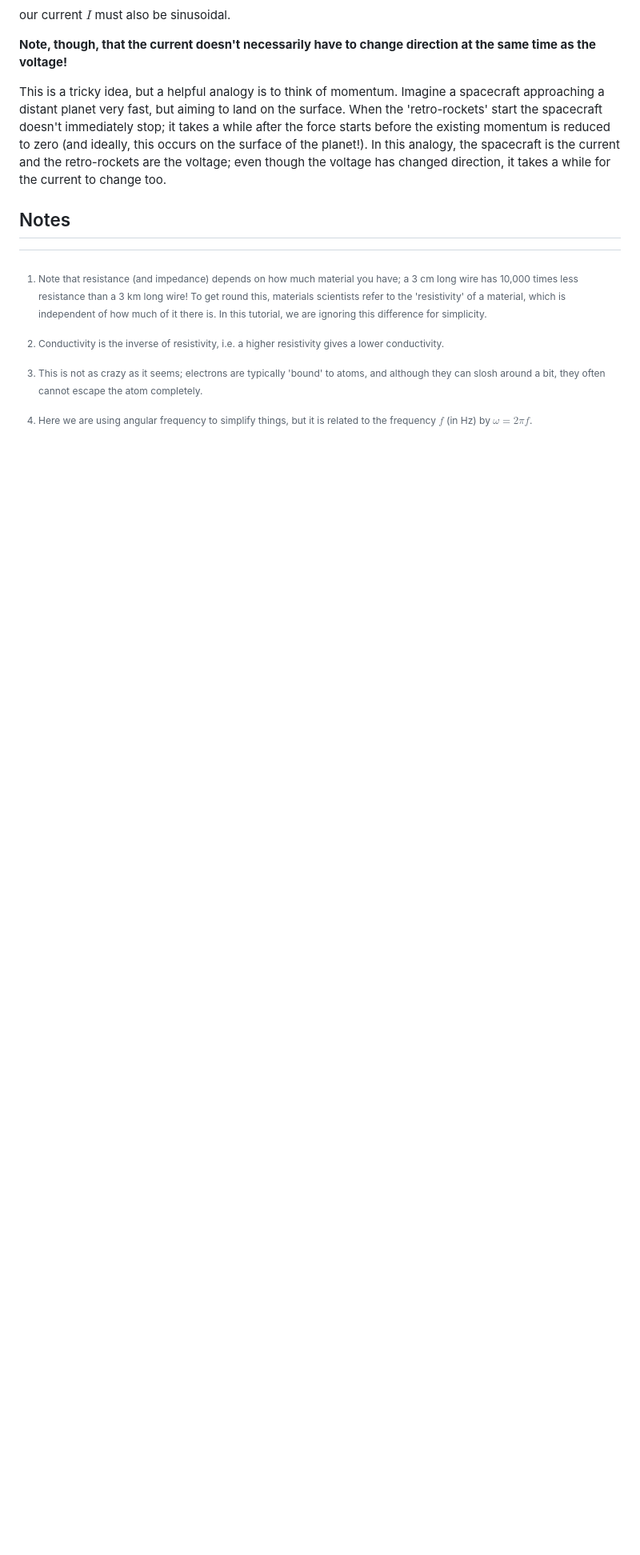
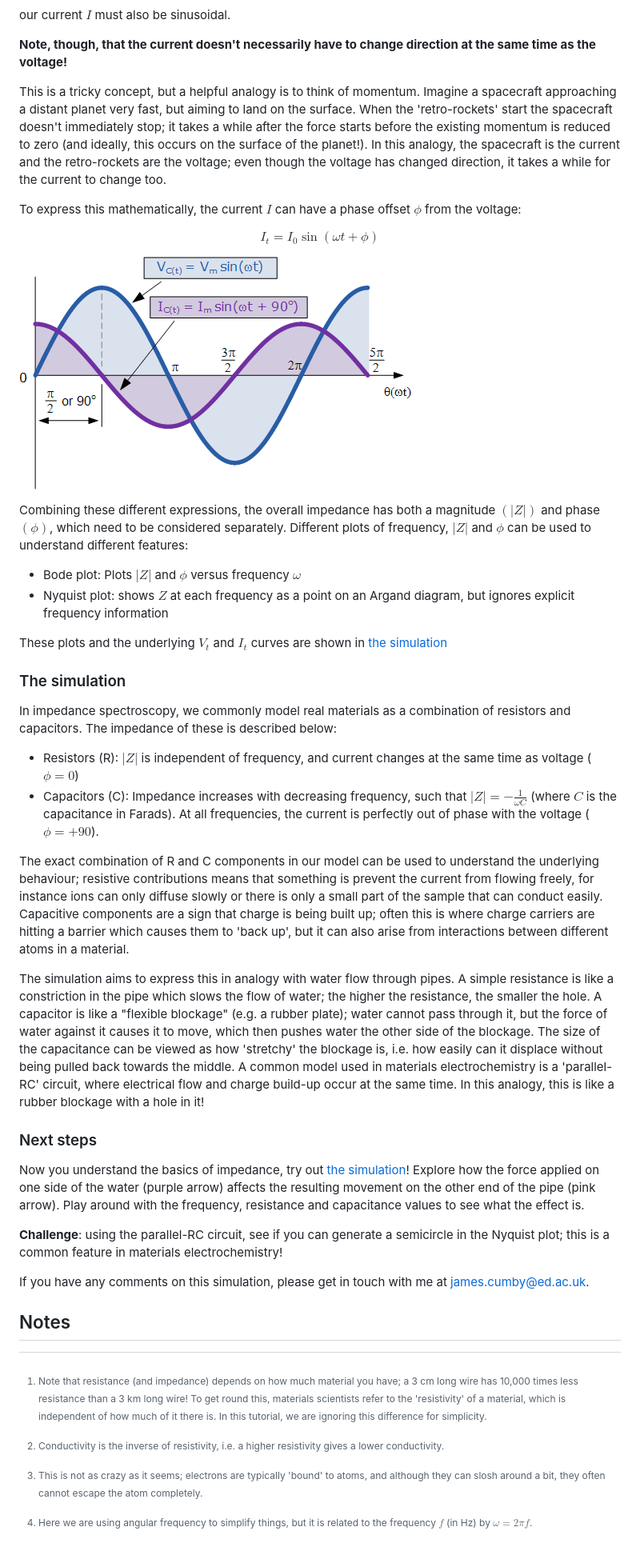
Before and after one commit to jcumby/interactive_impedance, a Markdown page: index.md, the part around the change printed below. Shown: that part at 80% size. Rendered like a GitHub page; pictures changed too: current_voltage.gif (added); blank space fills up the shorter version.

Commit message:
First completed draft of index

```diff
--- a/index.md
+++ b/index.md
@@ -73,14 +73,56 @@ our current $I$ must also be sinusoidal.
 **Note, though, that the current doesn't necessarily have to change direction at the same time
 as the voltage!**
 
-This is a tricky idea, but a helpful analogy is to think of momentum. Imagine a spacecraft approaching a
+This is a tricky concept, but a helpful analogy is to think of momentum. Imagine a spacecraft approaching a
 distant planet very fast, but aiming to land on the surface. When the 'retro-rockets' start the spacecraft doesn't
 immediately stop; it takes a while after the force starts before the existing momentum is reduced to zero (and ideally, this occurs
 on the surface of the planet!). In this analogy, the spacecraft is the current and the retro-rockets are the voltage; even
 though the voltage has changed direction, it takes a while for the current to change too.
 
+To express this mathematically, the current $I$ can have a phase offset $\phi$ from the voltage:
+
+$$
+I_t = I_0 \sin (\omega t + \phi)
+$$
+
+![Graph showing sinusoidal voltage and current with a phase offset](./current_voltage.gif)
+
+Combining these different expressions, the overall impedance has both a magnitude $(|Z|)$ and phase $(\phi)$, which need to be considered separately.
+Different plots of frequency, $|Z|$ and $\phi$ can be used to understand different features:
+
+- Bode plot: Plots $|Z|$ and $\phi$ versus frequency $\omega$
+- Nyquist plot: shows $Z$ at each frequency as a point on an Argand diagram, but ignores explicit frequency information
+
+These plots and the underlying $V_t$ and $I_t$ curves are shown in [the simulation](./interactive_impedance.html)
 
 
+### The simulation
+
+In impedance spectroscopy, we commonly model real materials as a combination of resistors and capacitors. The impedance of these is described below:
+
+- Resistors (R): $|Z|$ is independent of frequency, and current changes at the same time as voltage ($\phi=0$)
+- Capacitors (C): Impedance increases with decreasing frequency, such that $|Z| = -\frac{1}{\omega C}$ (where $C$ is the capacitance in Farads). At all frequencies, the current is perfectly out of phase with the voltage ($\phi=+90$).
+
+The exact combination of R and C components in our model can be used to understand the underlying behaviour; resistive contributions means that something is prevent the current from flowing freely,
+for instance ions can only diffuse slowly or there is only a small part of the sample that can conduct easily. Capacitive components are a sign that charge is being built up; often this is where charge carriers
+are hitting a barrier which causes them to 'back up', but it can also arise from interactions between different atoms in a material.
+
+The simulation aims to express this in analogy with water flow through pipes. A simple resistance is like a constriction in the pipe which slows the flow of water; the higher the resistance, the smaller the hole.
+A capacitor is like a "flexible blockage" (e.g. a rubber plate); water cannot pass through it, but the force of water against it causes it to move, which then pushes water the other side of the blockage.
+The size of the capacitance can be viewed as how 'stretchy' the blockage is, i.e. how easily can it displace without being pulled back towards the middle.
+A common model used in materials electrochemistry is a 'parallel-RC' circuit, where electrical flow and charge build-up occur at the same time. In this analogy, this is like a rubber blockage with a
+hole in it!
+
+
+
+### Next steps
+
+Now you understand the basics of impedance, try out [the simulation](./interactive_impedance.html)! Explore how the force applied on one side of the water (purple arrow) affects the resulting movement on
+the other end of the pipe (pink arrow). Play around with the frequency, resistance and capacitance values to see what the effect is.
+
+**Challenge**: using the parallel-RC circuit, see if you can generate a semicircle in the Nyquist plot; this is a common feature in materials electrochemistry!
+
+If you have any comments on this simulation, please get in touch with me at james.cumby@ed.ac.uk.
 
 
 ## Notes
```
Also changed, not shown: other parts of index.md (+2 -2 lines).
